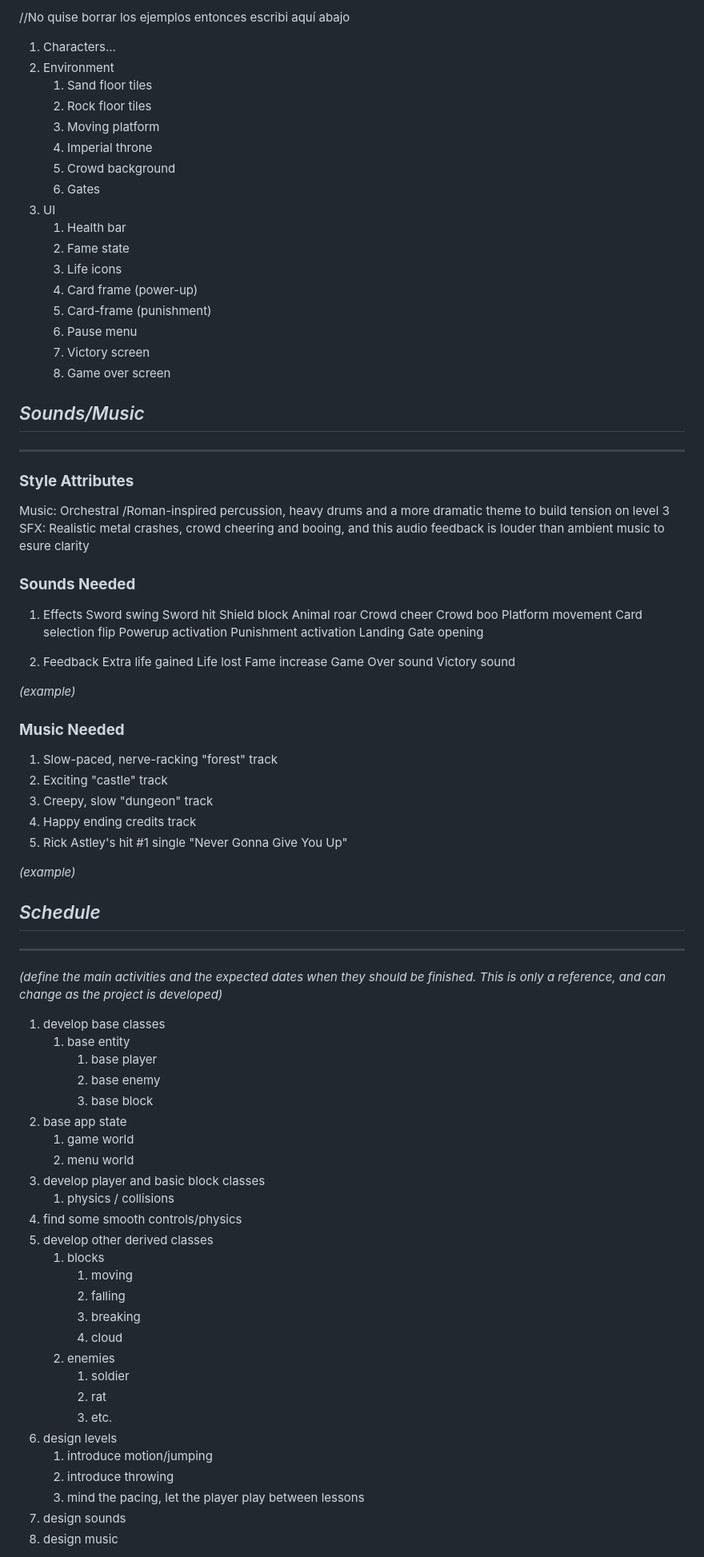
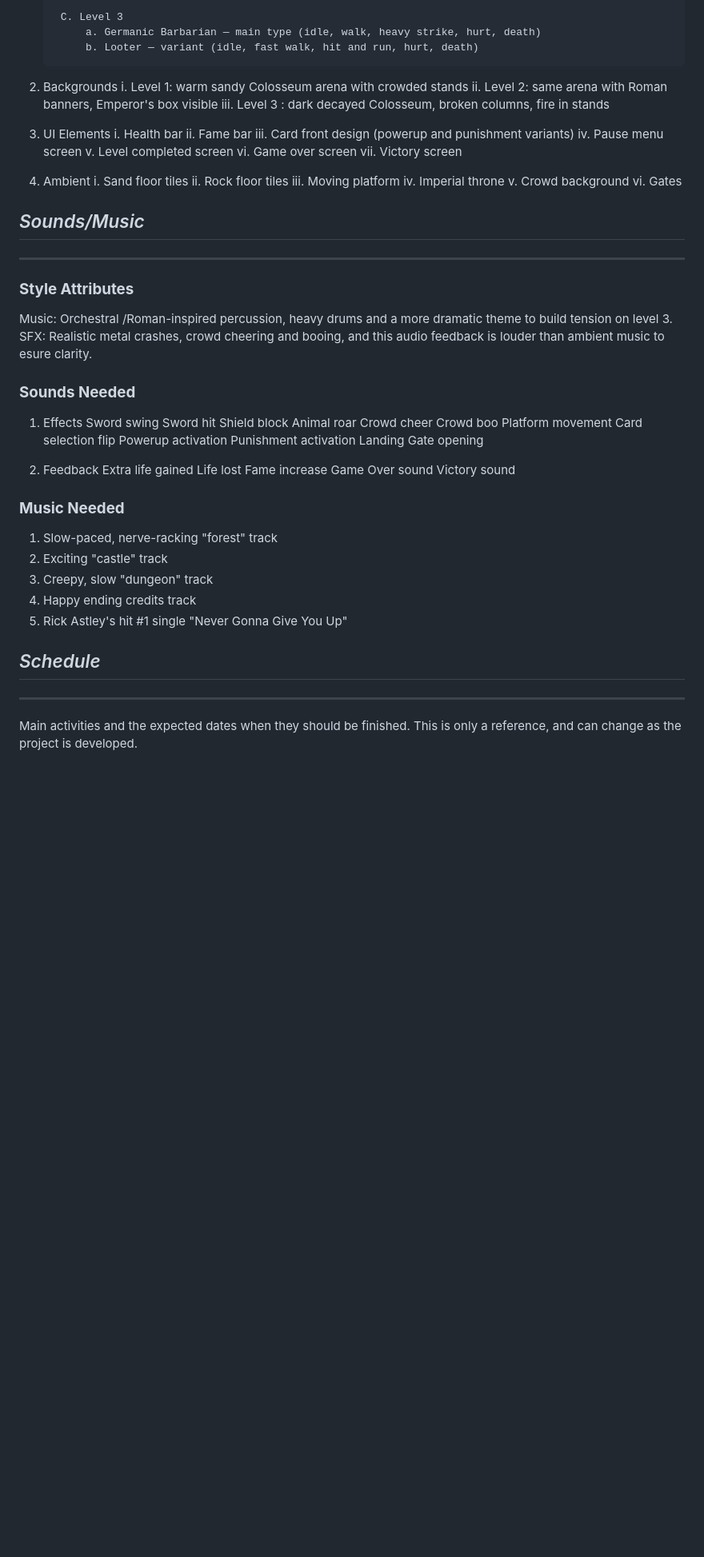
Before and after one commit to sofiacamposg/Videojuego, a Markdown page: docs/GDD_Template.md, the part around one of its changes. Shown at 80% size. Rendered like a GitHub page; blank space fills up the shorter version.

```diff
--- a/docs/GDD_Template.md
+++ b/docs/GDD_Template.md
@@ -325,23 +350,29 @@ _(example)_
 
-//No quise borrar los ejemplos entonces escribi aquí abajo
-1. Characters...
-2. Environment
-    1. Sand floor tiles
-    2. Rock floor tiles
-    3. Moving platform
-    4. Imperial throne
-    5. Crowd background
-    6. Gates
-3. UI
-    1. Health bar
-    2. Fame state
-    3. Life icons
-    4. Card frame (power-up)
-    5. Card-frame (punishment)
-    6. Pause menu
-    7. Victory screen
-    8. Game over screen
+        C. Level 3
+            a. Germanic Barbarian — main type (idle, walk, heavy strike, hurt, death)
+            b. Looter — variant (idle, fast walk, hit and run, hurt, death)
 
+2. Backgrounds
+    i. Level 1: warm sandy Colosseum arena with crowded stands
+    ii. Level 2: same arena with Roman banners, Emperor's box visible
+    iii. Level 3 : dark decayed Colosseum, broken columns, fire in stands
+
+3. UI Elements
+    i. Health bar
+    ii. Fame bar
+    iii. Card front design (powerup and punishment variants)
+    iv. Pause menu screen
+    v. Level completed screen
+    vi. Game over screen
+    vii. Victory screen
+
+4. Ambient
+    i. Sand floor tiles
+    ii. Rock floor tiles
+    iii. Moving platform
+    iv. Imperial throne
+    v. Crowd background
+    vi. Gates
 
 ## _Sounds/Music_
 
@@ -349,10 +380,8 @@ _(example)_
 
 ### **Style Attributes**
 
-Music: Orchestral /Roman-inspired percussion, heavy drums and a more dramatic theme to build tension on level 3
-SFX: Realistic metal crashes, crowd cheering and booing, and this audio feedback is louder than ambient music to esure clarity
-
-
+Music: Orchestral /Roman-inspired percussion, heavy drums and a more dramatic theme to build tension on level 3.
+SFX: Realistic metal crashes, crowd cheering and booing, and this audio feedback is louder than ambient music to esure clarity.
 
 ### **Sounds Needed**
 
@@ -377,7 +406,6 @@ SFX: Realistic metal crashes, crowd cheering and booing, and this audio feedback
     Game Over sound
     Victory sound
 
-_(example)_
 
 ### **Music Needed**
 
@@ -387,40 +415,10 @@ _(example)_
 4. Happy ending credits track
 5. Rick Astley&#39;s hit #1 single &quot;Never Gonna Give You Up&quot;
 
-_(example)_
-
 
 ## _Schedule_
 
 ---
 
-_(define the main activities and the expected dates when they should be finished. This is only a reference, and can change as the project is developed)_
+Main activities and the expected dates when they should be finished. This is only a reference, and can change as the project is developed.
 
-1. develop base classes
-    1. base entity
-        1. base player
-        2. base enemy
-        3. base block
-  2. base app state
-        1. game world
-        2. menu world
-2. develop player and basic block classes
-    1. physics / collisions
-3. find some smooth controls/physics
-4. develop other derived classes
-    1. blocks
-        1. moving
-        2. falling
-        3. breaking
-        4. cloud
-    2. enemies
-        1. soldier
-        2. rat
-        3. etc.
-5. design levels
-    1. introduce motion/jumping
-    2. introduce throwing
-    3. mind the pacing, let the player play between lessons
-6. design sounds
-7. design music
-
```
Also changed, not shown: other parts of docs/GDD_Template.md (+150 -128 lines).
